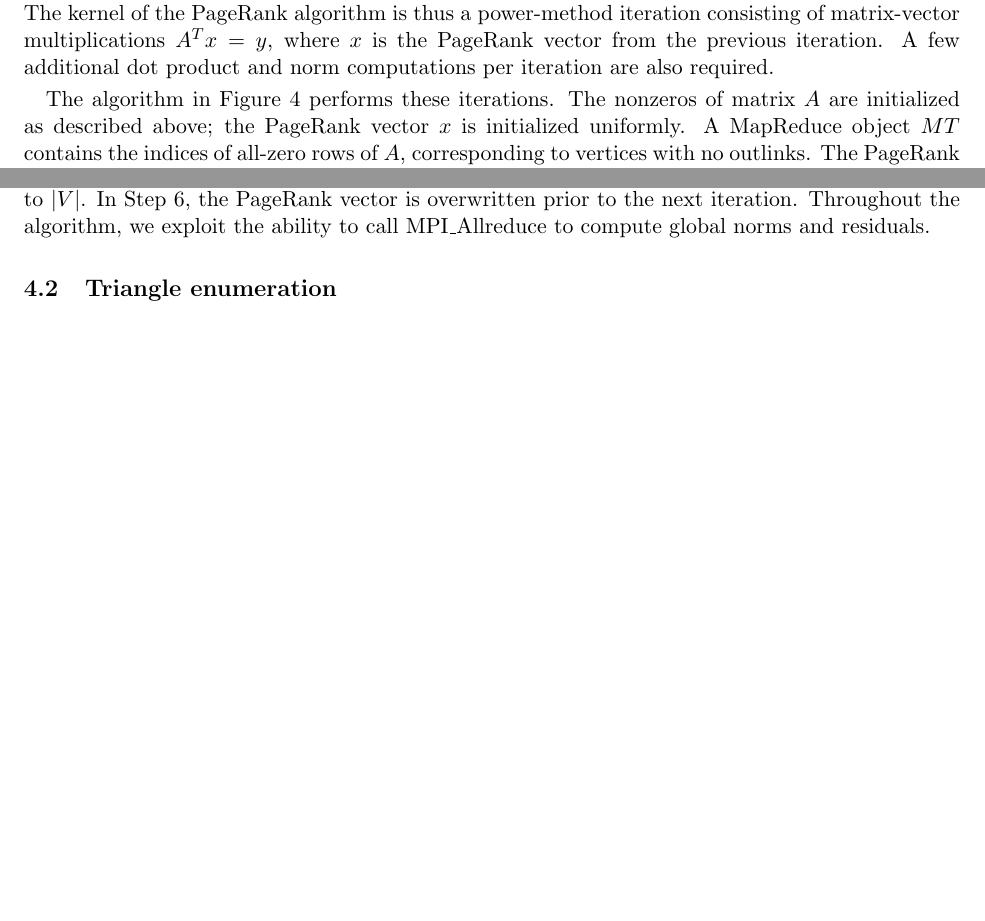
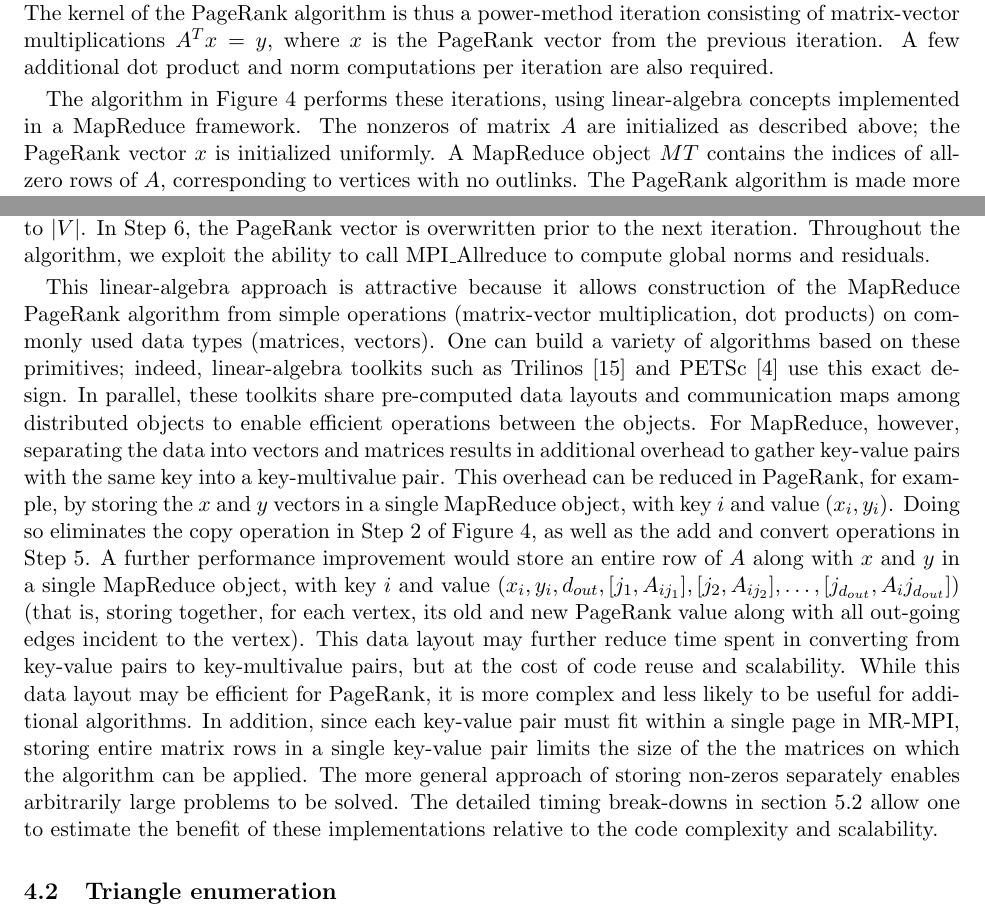
Before and after one commit to sjplimp/mapreduce, a LaTeX paper (paper/paper.tex, which reads paper/graph.tex): two parts of pages 10 and 11 of 35 before the commit and two parts of pages 10 and 11 of 36 after it, joined at a grey line, cut so that both start at the same text, the shorter picture padded with empty space. Compiled offline with pdfLaTeX.

Commit message:
Added discussion of improvements that could be made to PageRank.
git-svn-id: svn+ssh://software-srn.sandia.gov/svn/mapreduce/trunk@645 3fc257bb-8550-0410-81b3-a5c103da83f7

```diff
--- a/paper/graph.tex
+++ b/paper/graph.tex
@@ -132,7 +132,8 @@ of matrix-vector multiplications $A^T x=y$, where $x$ is the PageRank
 vector from the previous iteration.  A few additional dot product and
 norm computations per iteration are also required.
 
-The algorithm in Figure~\ref{fig:pr2} performs these iterations.  The
+The algorithm in Figure~\ref{fig:pr2} performs these iterations, using
+linear-algebra concepts implemented in a MapReduce framework.  The
 nonzeros of matrix $A$ are initialized as described above; the
 PageRank vector $x$ is initialized uniformly.  A MapReduce object $MT$
 contains the indices of all-zero rows of $A$, corresponding to
@@ -168,6 +169,38 @@ whether the PageRank vector has converged; work is again proportional
 to $|V|$.  In Step 6, the PageRank vector is overwritten prior to the
 next iteration.  Throughout the algorithm, we exploit the ability to
 call MPI\_Allreduce to compute global norms and residuals.
+
+This linear-algebra approach is attractive because it allows construction
+of the MapReduce PageRank algorithm from simple operations (matrix-vector
+multiplication, dot products) on commonly used data types (matrices, vectors).
+One can build a variety of algorithms based on these primitives;
+indeed, linear-algebra toolkits such as Trilinos~\cite{Trilinos-Overview} and
+PETSc~\cite{petsc-efficient} use this exact design.  In parallel, these toolkits
+share pre-computed data layouts and communication maps among distributed
+objects to enable efficient operations between the objects.
+For MapReduce, however,
+separating the data into vectors and matrices results in additional overhead
+to gather key-value pairs with the same key into a key-multivalue pair.
+This overhead can be reduced in PageRank, for example, by storing the
+$x$ and $y$ vectors in a single MapReduce object, with key $i$ and value
+$(x_i, y_i)$.  Doing so eliminates the copy operation in Step 2 of
+Figure~\ref{fig:pr2}, as well as the add and convert operations in Step 5.
+A further performance improvement would store an entire row of $A$ along with
+$x$ and $y$ in a single MapReduce object, with key $i$ and value
+$(x_i, y_i, d_{out}, [j_1, A_{ij_1}], [j_2, A_{ij_2}], \dots, [j_{d_{out}},
+A_ij_{d_{out}}])$ (that is, storing together, for each vertex, its old and
+new PageRank value along with all out-going edges incident to the vertex).
+This data layout may further reduce time spent in converting from key-value
+pairs to key-multivalue pairs, but at the cost of code reuse and scalability.
+While this data layout may be efficient for PageRank, it is more complex
+and less likely to be useful for additional algorithms.  In addition, since
+each key-value pair must fit within a single page in MR-MPI, storing entire
+matrix rows in a single key-value pair limits the size of the the matrices
+on which the algorithm can be applied.  The more general approach of storing
+non-zeros separately enables arbitrarily large problems to be solved.
+The detailed timing break-downs in section~\ref{subsec:results_pagerank}
+allow one to estimate the benefit of these implementations relative to the
+code complexity and scalability.
 
 %\begin{figure}[htb]
 % \begin{center}\fbox{\begin{minipage}{\textwidth} \begin{tabbing}
```
Also changed, not shown: paper/paper.bib (+10 -0 lines).
